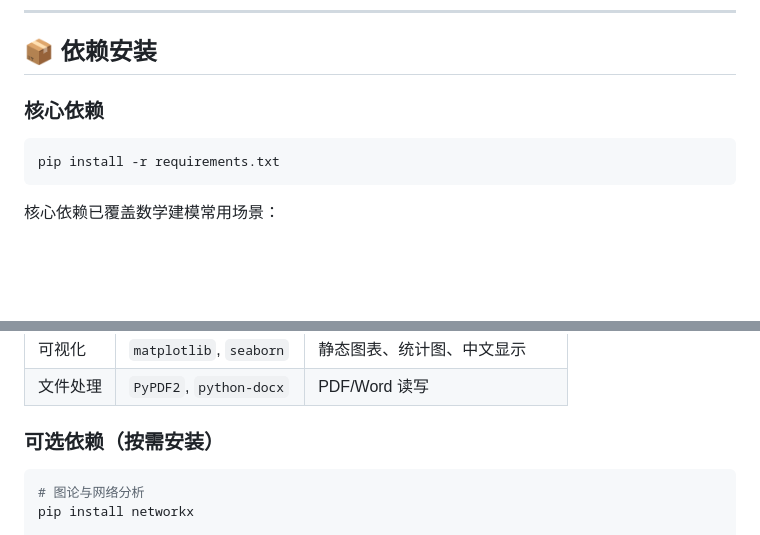
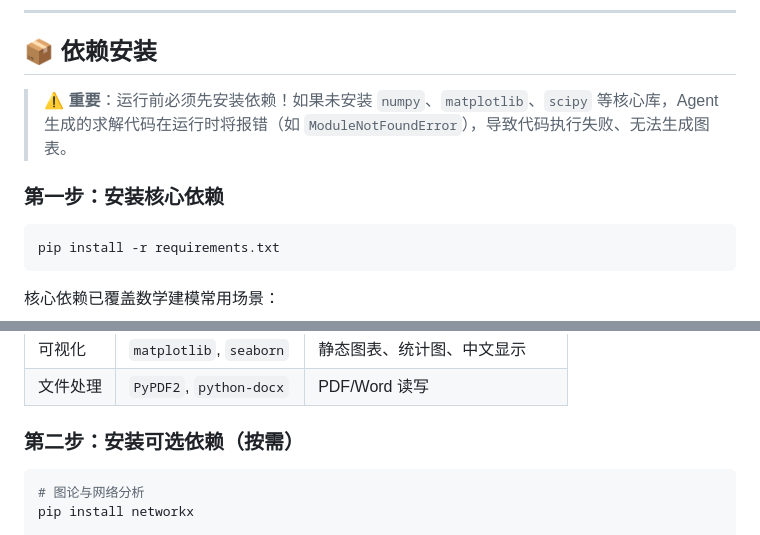
Before and after one commit to hazy12343/math_model_agent, a Markdown page: README.md, 2 parts joined by grey strips. Rendered like a GitHub page; blank space fills up the shorter version.

Commit message:
docs: README 依赖安装章节增加醒目警告提示
说明未安装依赖会导致 Agent 生成的代码运行报错（ModuleNotFoundError），
无法生成图表

````diff
--- a/README.md
+++ b/README.md
@@ -330,7 +330,9 @@ LLM 生成的代码可能因上下文窗口截断导致语法错误。系统内
 
 ## 📦 依赖安装
 
-### 核心依赖
+> ⚠️ **重要**：运行前必须先安装依赖！如果未安装 `numpy`、`matplotlib`、`scipy` 等核心库，Agent 生成的求解代码在运行时将报错（如 `ModuleNotFoundError`），导致代码执行失败、无法生成图表。
+
+### 第一步：安装核心依赖
 
 ```bash
 pip install -r requirements.txt
@@ -347,7 +349,7 @@ pip install -r requirements.txt
 | 可视化 | `matplotlib`, `seaborn` | 静态图表、统计图、中文显示 |
 | 文件处理 | `PyPDF2`, `python-docx` | PDF/Word 读写 |
 
-### 可选依赖（按需安装）
+### 第二步：安装可选依赖（按需）
 
 ```bash
 # 图论与网络分析
````
